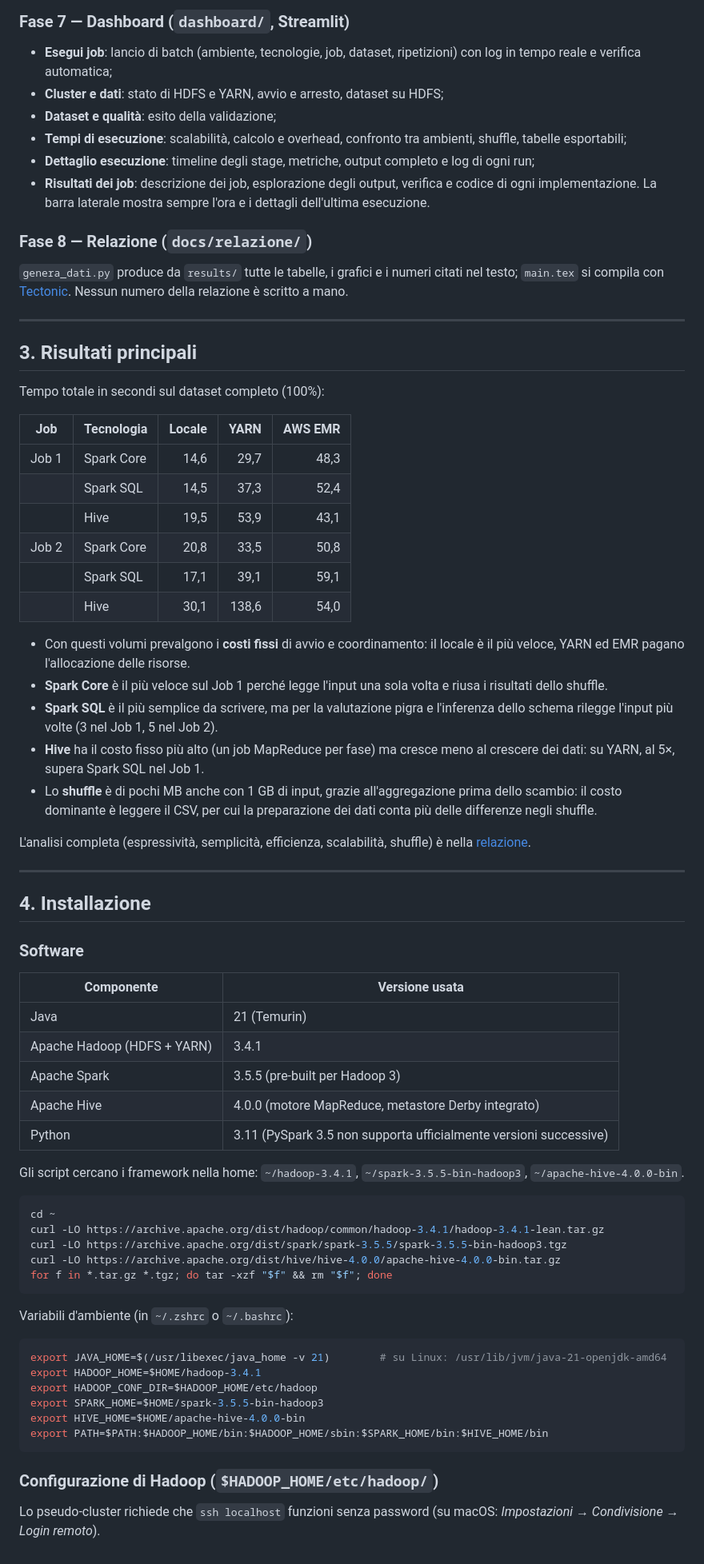
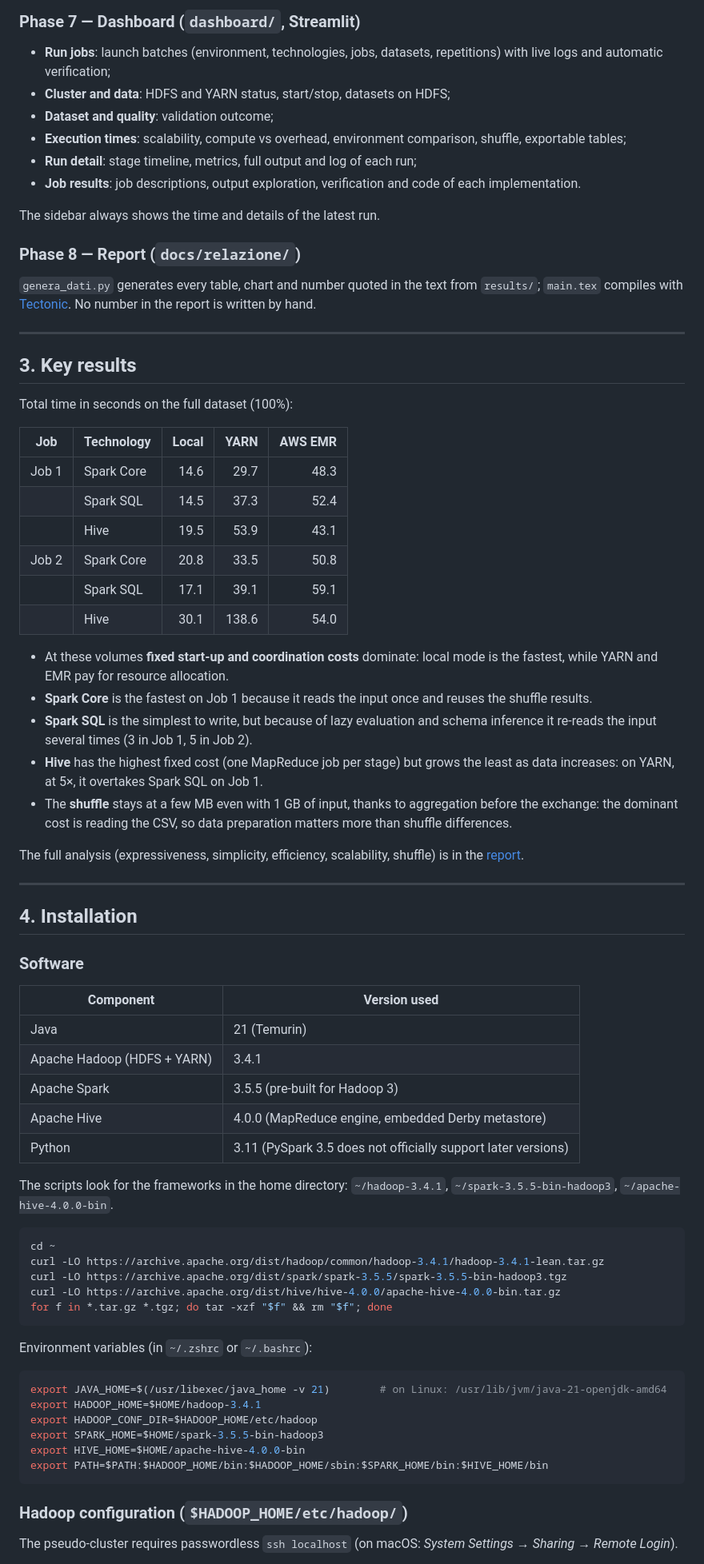
Before and after one commit to fragiovis/BigData-FlightAnalysis, a Markdown page: README.md, the part around one of its changes. Shown at 80% size. GitHub-like rendering.

````diff
--- a/README.md
+++ b/README.md
@@ -118,53 +122,54 @@ L'output di ogni job è scritto anche su HDFS in `/user/<utente>/<tecnologia>/<j
 
-### Fase 7 — Dashboard (`dashboard/`, Streamlit)
-- **Esegui job**: lancio di batch (ambiente, tecnologie, job, dataset, ripetizioni) con log in tempo reale e verifica automatica;
-- **Cluster e dati**: stato di HDFS e YARN, avvio e arresto, dataset su HDFS;
-- **Dataset e qualità**: esito della validazione;
-- **Tempi di esecuzione**: scalabilità, calcolo e overhead, confronto tra ambienti, shuffle, tabelle esportabili;
-- **Dettaglio esecuzione**: timeline degli stage, metriche, output completo e log di ogni run;
-- **Risultati dei job**: descrizione dei job, esplorazione degli output, verifica e codice di ogni implementazione.
-La barra laterale mostra sempre l'ora e i dettagli dell'ultima esecuzione.
+### Phase 7 — Dashboard (`dashboard/`, Streamlit)
+- **Run jobs**: launch batches (environment, technologies, jobs, datasets, repetitions) with live logs and automatic verification;
+- **Cluster and data**: HDFS and YARN status, start/stop, datasets on HDFS;
+- **Dataset and quality**: validation outcome;
+- **Execution times**: scalability, compute vs overhead, environment comparison, shuffle, exportable tables;
+- **Run detail**: stage timeline, metrics, full output and log of each run;
+- **Job results**: job descriptions, output exploration, verification and code of each implementation.
 
-### Fase 8 — Relazione (`docs/relazione/`)
-`genera_dati.py` produce da `results/` tutte le tabelle, i grafici e i numeri citati nel testo; `main.tex` si compila con [Tectonic](https://tectonic-typesetting.github.io/). Nessun numero della relazione è scritto a mano.
+The sidebar always shows the time and details of the latest run.
+
+### Phase 8 — Report (`docs/relazione/`)
+`genera_dati.py` generates every table, chart and number quoted in the text from `results/`; `main.tex` compiles with [Tectonic](https://tectonic-typesetting.github.io/). No number in the report is written by hand.
 
 ---
 
-## 3. Risultati principali
+## 3. Key results
 
-Tempo totale in secondi sul dataset completo (100%):
+Total time in seconds on the full dataset (100%):
 
-| Job | Tecnologia | Locale | YARN | AWS EMR |
+| Job | Technology | Local | YARN | AWS EMR |
 |---|---|---:|---:|---:|
-| Job 1 | Spark Core | 14,6 | 29,7 | 48,3 |
-| | Spark SQL | 14,5 | 37,3 | 52,4 |
-| | Hive | 19,5 | 53,9 | 43,1 |
-| Job 2 | Spark Core | 20,8 | 33,5 | 50,8 |
-| | Spark SQL | 17,1 | 39,1 | 59,1 |
-| | Hive | 30,1 | 138,6 | 54,0 |
+| Job 1 | Spark Core | 14.6 | 29.7 | 48.3 |
+| | Spark SQL | 14.5 | 37.3 | 52.4 |
+| | Hive | 19.5 | 53.9 | 43.1 |
+| Job 2 | Spark Core | 20.8 | 33.5 | 50.8 |
+| | Spark SQL | 17.1 | 39.1 | 59.1 |
+| | Hive | 30.1 | 138.6 | 54.0 |
 
-- Con questi volumi prevalgono i **costi fissi** di avvio e coordinamento: il locale è il più veloce, YARN ed EMR pagano l'allocazione delle risorse.
-- **Spark Core** è il più veloce sul Job 1 perché legge l'input una sola volta e riusa i risultati dello shuffle.
-- **Spark SQL** è il più semplice da scrivere, ma per la valutazione pigra e l'inferenza dello schema rilegge l'input più volte (3 nel Job 1, 5 nel Job 2).
-- **Hive** ha il costo fisso più alto (un job MapReduce per fase) ma cresce meno al crescere dei dati: su YARN, al 5×, supera Spark SQL nel Job 1.
-- Lo **shuffle** è di pochi MB anche con 1 GB di input, grazie all'aggregazione prima dello scambio: il costo dominante è leggere il CSV, per cui la preparazione dei dati conta più delle differenze negli shuffle.
+- At these volumes **fixed start-up and coordination costs** dominate: local mode is the fastest, while YARN and EMR pay for resource allocation.
+- **Spark Core** is the fastest on Job 1 because it reads the input once and reuses the shuffle results.
+- **Spark SQL** is the simplest to write, but because of lazy evaluation and schema inference it re-reads the input several times (3 in Job 1, 5 in Job 2).
+- **Hive** has the highest fixed cost (one MapReduce job per stage) but grows the least as data increases: on YARN, at 5×, it overtakes Spark SQL on Job 1.
+- The **shuffle** stays at a few MB even with 1 GB of input, thanks to aggregation before the exchange: the dominant cost is reading the CSV, so data preparation matters more than shuffle differences.
 
-L'analisi completa (espressività, semplicità, efficienza, scalabilità, shuffle) è nella [relazione](docs/relazione/main.pdf).
+The full analysis (expressiveness, simplicity, efficiency, scalability, shuffle) is in the [report](docs/relazione/main.pdf).
 
 ---
 
-## 4. Installazione
+## 4. Installation
 
 ### Software
-| Componente | Versione usata |
+| Component | Version used |
 |---|---|
 | Java | 21 (Temurin) |
 | Apache Hadoop (HDFS + YARN) | 3.4.1 |
-| Apache Spark | 3.5.5 (pre-built per Hadoop 3) |
-| Apache Hive | 4.0.0 (motore MapReduce, metastore Derby integrato) |
-| Python | 3.11 (PySpark 3.5 non supporta ufficialmente versioni successive) |
+| Apache Spark | 3.5.5 (pre-built for Hadoop 3) |
+| Apache Hive | 4.0.0 (MapReduce engine, embedded Derby metastore) |
+| Python | 3.11 (PySpark 3.5 does not officially support later versions) |
 
-Gli script cercano i framework nella home: `~/hadoop-3.4.1`, `~/spark-3.5.5-bin-hadoop3`, `~/apache-hive-4.0.0-bin`.
+The scripts look for the frameworks in the home directory: `~/hadoop-3.4.1`, `~/spark-3.5.5-bin-hadoop3`, `~/apache-hive-4.0.0-bin`.
 
 ```bash
 cd ~
@@ -174,9 +179,9 @@ curl -LO https://archive.apache.org/dist/hive/hive-4.0.0/apache-hive-4.0.0-bin.t
 for f in *.tar.gz *.tgz; do tar -xzf "$f" && rm "$f"; done
 ```
 
-Variabili d'ambiente (in `~/.zshrc` o `~/.bashrc`):
+Environment variables (in `~/.zshrc` or `~/.bashrc`):
 ```bash
-export JAVA_HOME=$(/usr/libexec/java_home -v 21)        # su Linux: /usr/lib/jvm/java-21-openjdk-amd64
+export JAVA_HOME=$(/usr/libexec/java_home -v 21)        # on Linux: /usr/lib/jvm/java-21-openjdk-amd64
 export HADOOP_HOME=$HOME/hadoop-3.4.1
 export HADOOP_CONF_DIR=$HADOOP_HOME/etc/hadoop
 export SPARK_HOME=$HOME/spark-3.5.5-bin-hadoop3
@@ -184,6 +189,6 @@ export HIVE_HOME=$HOME/apache-hive-4.0.0-bin
 export PATH=$PATH:$HADOOP_HOME/bin:$HADOOP_HOME/sbin:$SPARK_HOME/bin:$HIVE_HOME/bin
 ```
 
-### Configurazione di Hadoop (`$HADOOP_HOME/etc/hadoop/`)
-Lo pseudo-cluster richiede che `ssh localhost` funzioni senza password (su macOS: *Impostazioni → Condivisione → Login remoto*).
+### Hadoop configuration (`$HADOOP_HOME/etc/hadoop/`)
+The pseudo-cluster requires passwordless `ssh localhost` (on macOS: *System Settings → Sharing → Remote Login*).
 
````
Also changed, not shown: other parts of README.md (+118 -114 lines).
